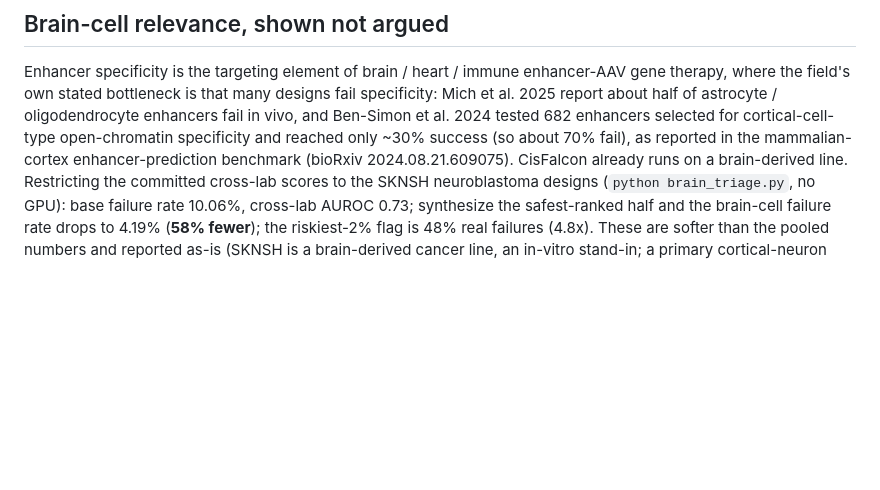
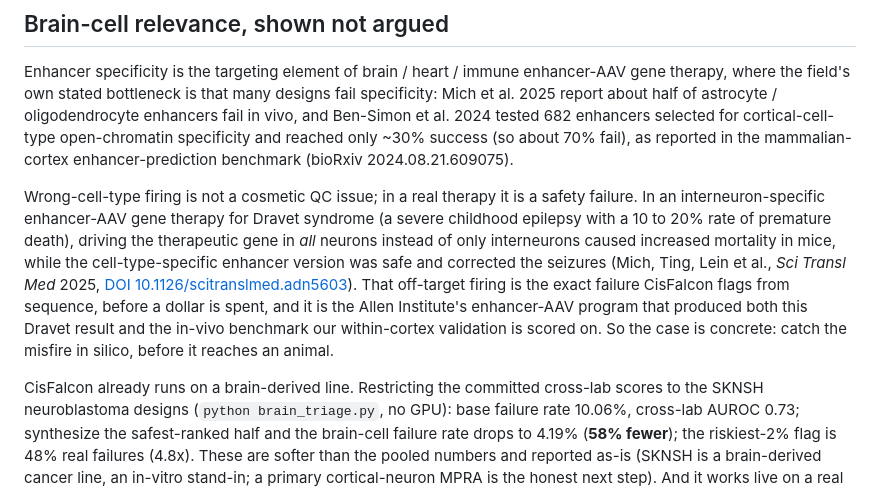
Before and after one commit to belumume/cisfalcon, a Markdown page: README.md, the part around the change. Rendered like a GitHub page; blank space fills up the shorter version.

Commit message:
Ground the Impact case in a cited, safety-critical therapeutic consequence
Adds a specific, published anchor to the brain-relevance section: in a real
interneuron-specific enhancer-AAV gene therapy for Dravet syndrome, driving the
therapeutic gene in all neurons instead of only interneurons caused increased
mortality in mice, while the cell-type-specific enhancer version was safe and
corrected seizures (Mich, Ting, Lein et al., Sci Transl Med 2025,
DOI 10.1126/scitranslmed.adn5603). That is the exact wrong-cell-type failure
CisFalcon flags pre-synthesis, and the Allen Institute enhancer-AAV program
produced both that Dravet result and the in-vivo benchmark the within-cortex
validation is scored on. Turns the Impact case from generic to a cited,
disease-anchored, safety-critical claim. Every claim fact-checked against the
abstract; found via PubMed.

```diff
--- a/README.md
+++ b/README.md
@@ -198,7 +198,20 @@ where the field's own stated bottleneck is that many designs fail specificity: M
 about half of astrocyte / oligodendrocyte enhancers fail in vivo, and Ben-Simon et al. 2024 tested 682
 enhancers selected for cortical-cell-type open-chromatin specificity and reached only ~30% success (so
 about 70% fail), as reported in the mammalian-cortex enhancer-prediction benchmark (bioRxiv
-2024.08.21.609075). CisFalcon already runs on a
+2024.08.21.609075).
+
+Wrong-cell-type firing is not a cosmetic QC issue; in a real therapy it is a safety failure. In an
+interneuron-specific enhancer-AAV gene therapy for Dravet syndrome (a severe childhood epilepsy with a
+10 to 20% rate of premature death), driving the therapeutic gene in *all* neurons instead of only
+interneurons caused increased mortality in mice, while the cell-type-specific enhancer version was safe
+and corrected the seizures (Mich, Ting, Lein et al., *Sci Transl Med* 2025,
+[DOI 10.1126/scitranslmed.adn5603](https://doi.org/10.1126/scitranslmed.adn5603)). That off-target
+firing is the exact failure CisFalcon flags from sequence, before a dollar is spent, and it is the
+Allen Institute's enhancer-AAV program that produced both this Dravet result and the in-vivo benchmark
+our within-cortex validation is scored on. So the case is concrete: catch the misfire in silico, before
+it reaches an animal.
+
+CisFalcon already runs on a
 brain-derived line. Restricting the committed cross-lab scores to the SKNSH neuroblastoma designs
 (`python brain_triage.py`, no GPU): base failure rate 10.06%, cross-lab AUROC 0.73; synthesize the
 safest-ranked half and the brain-cell failure rate drops to 4.19% (**58% fewer**); the riskiest-2%
```
